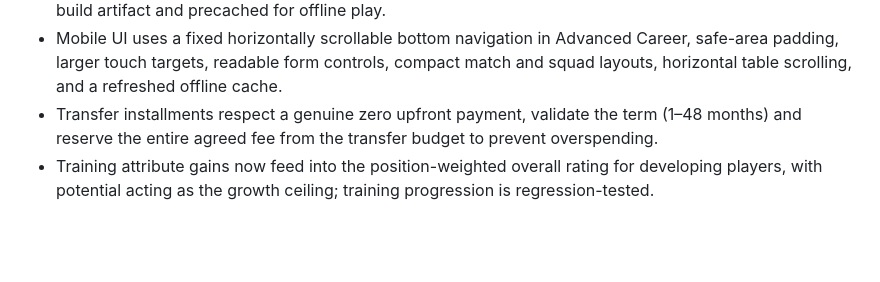
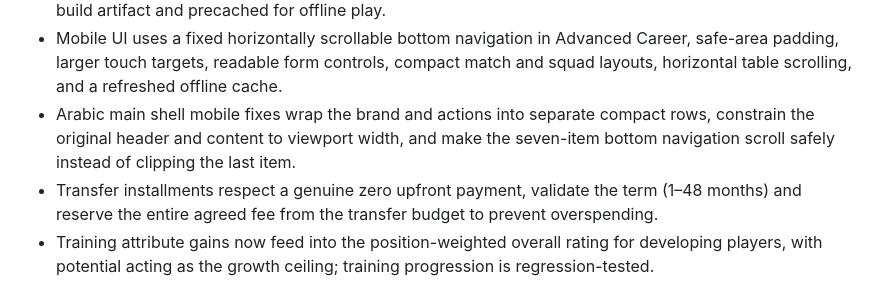
Before and after one commit to GeKa121111/Football-manger-, a Markdown page: README.md, the part around the change. Rendered like a GitHub page; blank space fills up the shorter version.

Commit message:
Document Arabic mobile shell refinements
Record the mobile header, bottom navigation and table overflow fixes.

```diff
--- a/README.md
+++ b/README.md
@@ -23,6 +23,7 @@ Open `index.html` through a static web server or publish the repository with Git
 - Matchday selection checks all fixtures scheduled for the date, so an AI-only fixture cannot hide the managed club's match.
 - Regression tests assert the real-player dataset is loaded by the app shell, included in the GitHub Pages build artifact and precached for offline play.
 - Mobile UI uses a fixed horizontally scrollable bottom navigation in Advanced Career, safe-area padding, larger touch targets, readable form controls, compact match and squad layouts, horizontal table scrolling, and a refreshed offline cache.
+- Arabic main shell mobile fixes wrap the brand and actions into separate compact rows, constrain the original header and content to viewport width, and make the seven-item bottom navigation scroll safely instead of clipping the last item.
 - Transfer installments respect a genuine zero upfront payment, validate the term (1–48 months) and reserve the entire agreed fee from the transfer budget to prevent overspending.
 - Training attribute gains now feed into the position-weighted overall rating for developing players, with potential acting as the growth ceiling; training progression is regression-tested.
 - Season rollover development and ageing adjust position-relevant attributes and recalculate overall, replacing disconnected random overall increases with attribute-linked progression.
```
